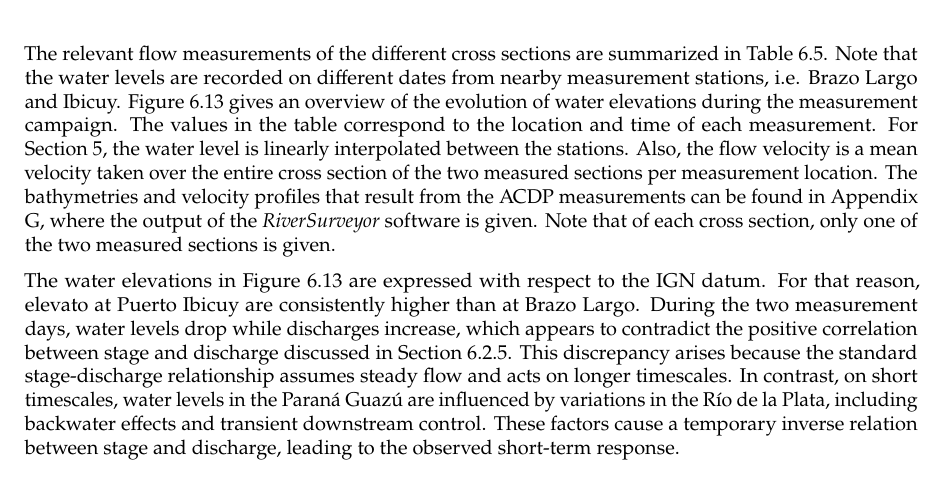
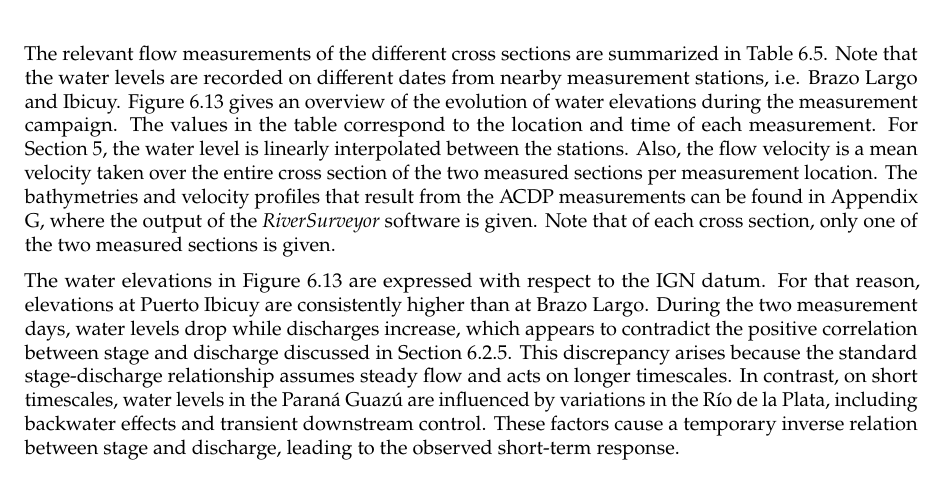
Before and after one commit to Njeapp2/bibtex, a LaTeX thesis (report.tex, which reads mainmatter/6-Hydroanalysis.tex): part of page 67 of 121, cut so that both start at the same text. Compiled offline with pdfLaTeX.

Commit message:
Update on Overleaf.

```diff
--- a/mainmatter/6-Hydroanalysis.tex
+++ b/mainmatter/6-Hydroanalysis.tex
@@ -480,7 +480,7 @@ In order to further study the liquid flows in the Paraná Guazú, estimates are
     \label{fig:water elevations fieldwork}
 \end{figure}
 
-The water elevations in Figure \ref{fig:water elevations fieldwork} are expressed with respect to the IGN datum. For that reason, elevato at Puerto Ibicuy are consistently higher than at Brazo Largo. During the two measurement days, water levels drop while discharges increase, which appears to contradict the positive correlation between stage and discharge discussed in Section \ref{sec:correlation of variables}. This discrepancy arises because the standard stage-discharge relationship assumes steady flow and acts on longer timescales. In contrast, on short timescales, water levels in the Paraná Guazú are influenced by variations in the Río de la Plata, including backwater effects and transient downstream control. These factors cause a temporary inverse relation between stage and discharge, leading to the observed short-term response.
+The water elevations in Figure \ref{fig:water elevations fieldwork} are expressed with respect to the IGN datum. For that reason, elevations at Puerto Ibicuy are consistently higher than at Brazo Largo. During the two measurement days, water levels drop while discharges increase, which appears to contradict the positive correlation between stage and discharge discussed in Section \ref{sec:correlation of variables}. This discrepancy arises because the standard stage-discharge relationship assumes steady flow and acts on longer timescales. In contrast, on short timescales, water levels in the Paraná Guazú are influenced by variations in the Río de la Plata, including backwater effects and transient downstream control. These factors cause a temporary inverse relation between stage and discharge, leading to the observed short-term response.
 
 \begin{table}[H]
     \centering
```
